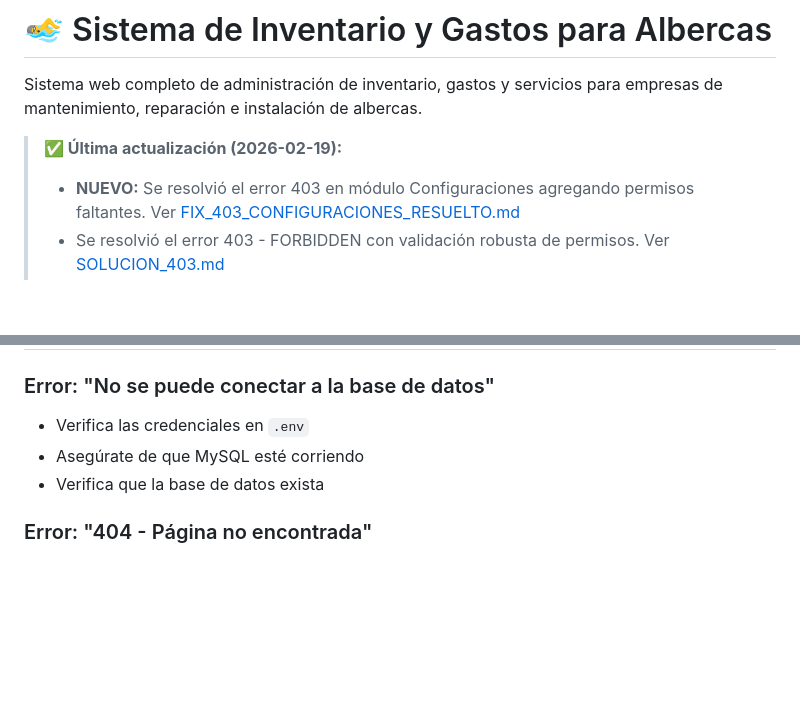
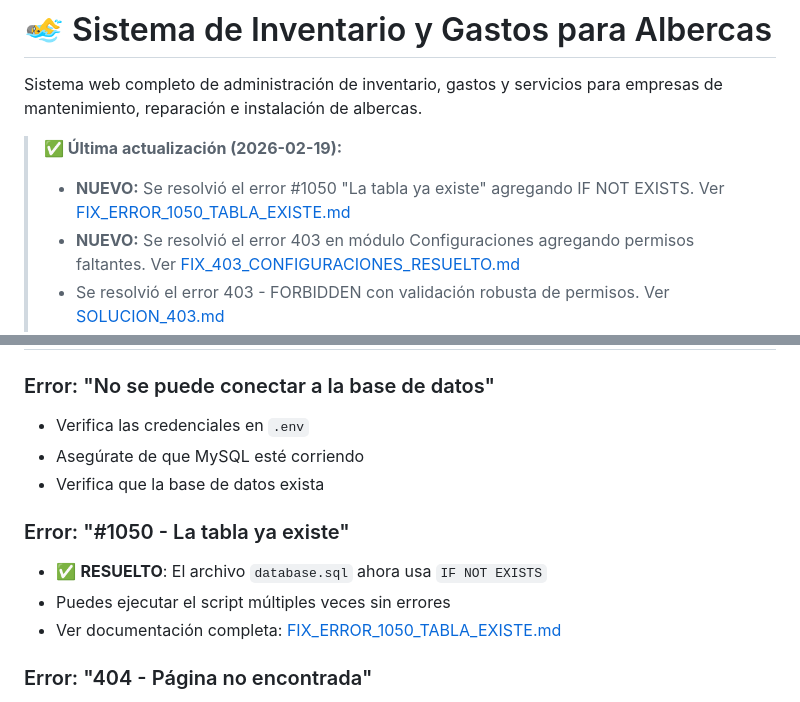
Before and after one commit to danjohn007/InventarioAlbercas, a Markdown page: README.md, 2 parts joined by grey strips. Rendered like a GitHub page; blank space fills up the shorter version.

Commit message:
Docs: Add comprehensive documentation for error #1050 fix
Co-authored-by: danjohn007 <77515822+danjohn007@users.noreply.github.com>

```diff
--- a/README.md
+++ b/README.md
@@ -3,6 +3,7 @@
 Sistema web completo de administración de inventario, gastos y servicios para empresas de mantenimiento, reparación e instalación de albercas.
 
 > **✅ Última actualización (2026-02-19):**
+> - **NUEVO:** Se resolvió el error #1050 "La tabla ya existe" agregando IF NOT EXISTS. Ver [FIX_ERROR_1050_TABLA_EXISTE.md](FIX_ERROR_1050_TABLA_EXISTE.md)
 > - **NUEVO:** Se resolvió el error 403 en módulo Configuraciones agregando permisos faltantes. Ver [FIX_403_CONFIGURACIONES_RESUELTO.md](FIX_403_CONFIGURACIONES_RESUELTO.md)
 > - Se resolvió el error 403 - FORBIDDEN con validación robusta de permisos. Ver [SOLUCION_403.md](SOLUCION_403.md)
 > - Se resolvió el error 403 en directorio /public. Ver [GUIA_RAPIDA.md](GUIA_RAPIDA.md)
@@ -390,6 +391,11 @@ Zonas horarias disponibles: [PHP Timezones](https://www.php.net/manual/es/timezo
 - Asegúrate de que MySQL esté corriendo
 - Verifica que la base de datos exista
 
+### Error: "#1050 - La tabla ya existe"
+- ✅ **RESUELTO**: El archivo `database.sql` ahora usa `IF NOT EXISTS`
+- Puedes ejecutar el script múltiples veces sin errores
+- Ver documentación completa: [FIX_ERROR_1050_TABLA_EXISTE.md](FIX_ERROR_1050_TABLA_EXISTE.md)
+
 ### Error: "404 - Página no encontrada"
 - Asegúrate de que mod_rewrite esté habilitado
 - Verifica que `.htaccess` exista en la raíz
```
Also changed, not shown: FIX_ERROR_1050_TABLA_EXISTE.md (added, +303 -0 lines).
